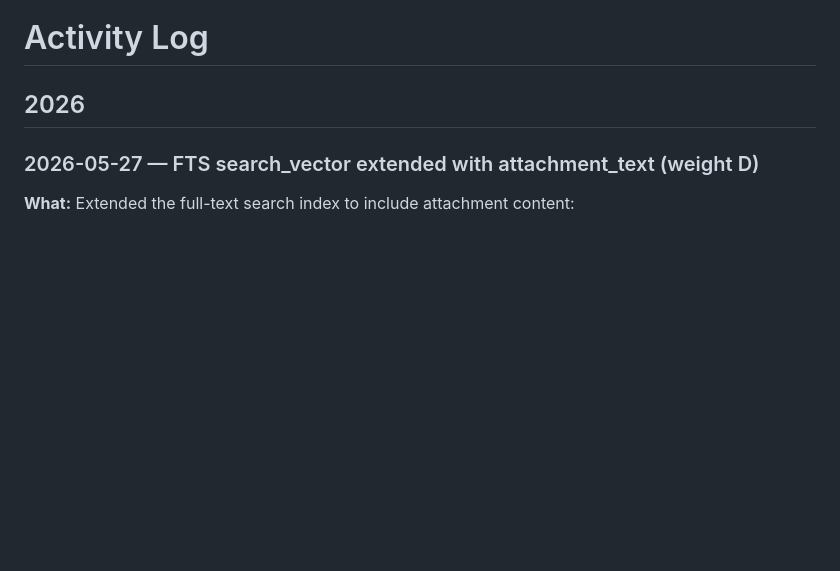
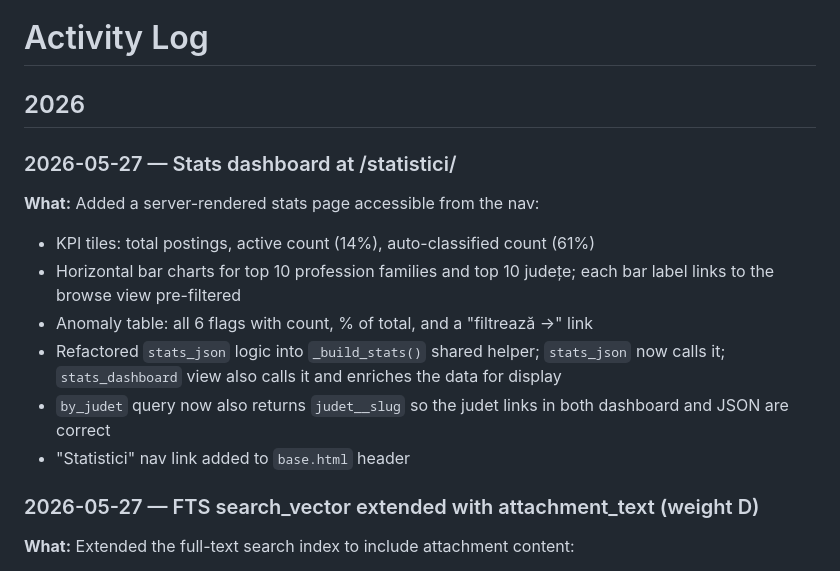
Before and after one commit to gov2-ro/posturi.gov.ro, a Markdown page: docs/activity-log.md, the part around the change. Rendered like a GitHub page; blank space fills up the shorter version.

Commit message:
docs: update activity log and backlog for stats dashboard and recent fixes
Co-Authored-By: Claude Sonnet 4.6 <noreply@anthropic.com>

```diff
--- a/docs/activity-log.md
+++ b/docs/activity-log.md
@@ -1,6 +1,16 @@
 # Activity Log
 
 ## 2026
+
+### 2026-05-27 — Stats dashboard at /statistici/
+
+**What:** Added a server-rendered stats page accessible from the nav:
+- KPI tiles: total postings, active count (14%), auto-classified count (61%)
+- Horizontal bar charts for top 10 profession families and top 10 județe; each bar label links to the browse view pre-filtered
+- Anomaly table: all 6 flags with count, % of total, and a "filtrează →" link
+- Refactored `stats_json` logic into `_build_stats()` shared helper; `stats_json` now calls it; `stats_dashboard` view also calls it and enriches the data for display
+- `by_judet` query now also returns `judet__slug` so the judet links in both dashboard and JSON are correct
+- "Statistici" nav link added to `base.html` header
 
 ### 2026-05-27 — FTS search_vector extended with attachment_text (weight D)
 
```
Also changed, not shown: docs/backlog.md (+2 -1 lines).
